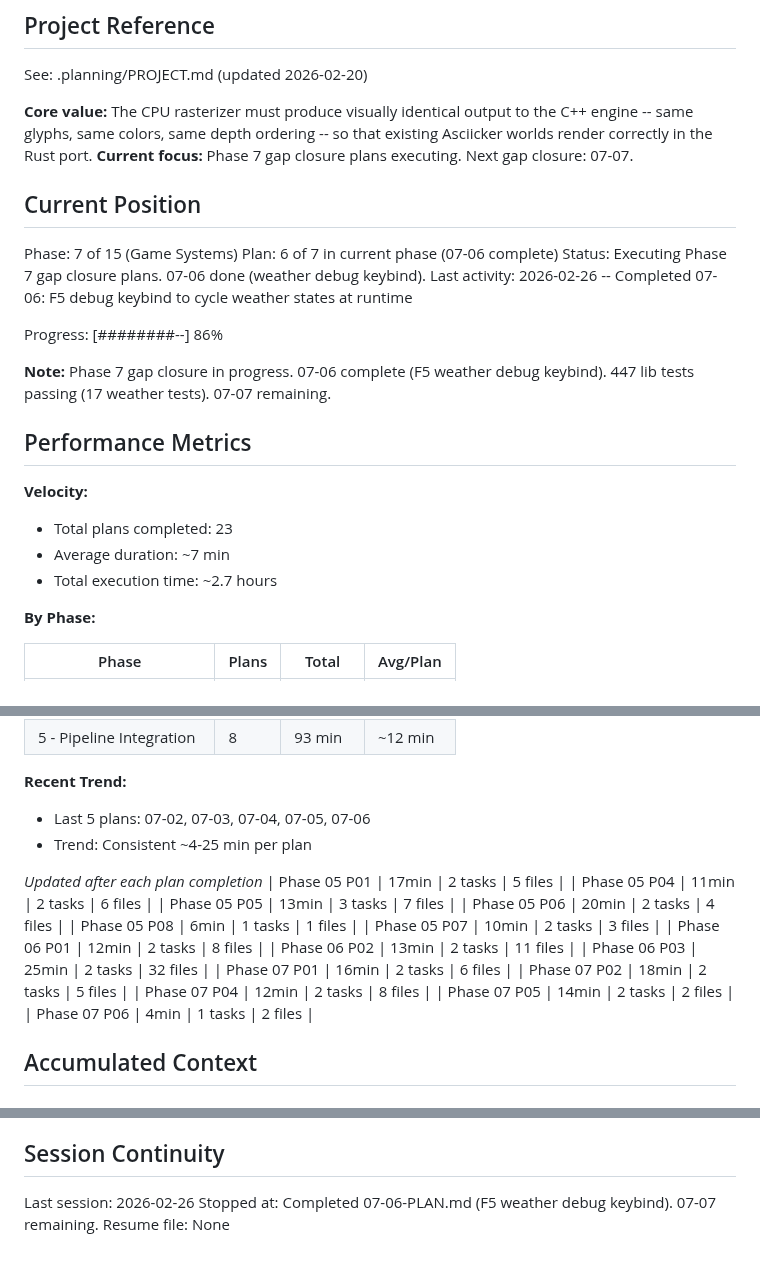
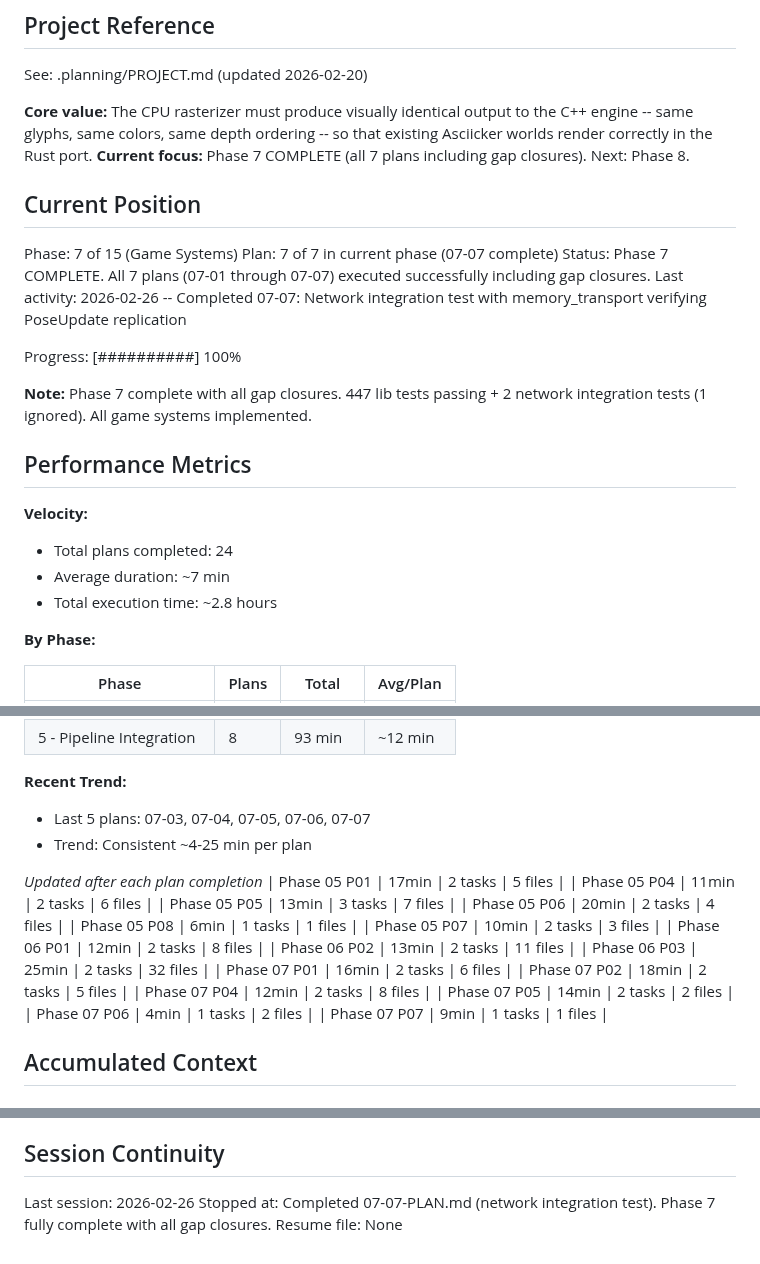
Before and after one commit to rikiyanai/asciicker-rust-port, a Markdown page: .planning/STATE.md, 3 parts joined by grey strips. GitHub-like rendering.

Commit message:
docs(07-07): complete network integration test plan
- SUMMARY.md with self-check PASSED
- STATE.md updated: Phase 7 plan 7/7 complete, 100% progress

```diff
--- a/.planning/STATE.md
+++ b/.planning/STATE.md
@@ -5,25 +5,25 @@
 See: .planning/PROJECT.md (updated 2026-02-20)
 
 **Core value:** The CPU rasterizer must produce visually identical output to the C++ engine -- same glyphs, same colors, same depth ordering -- so that existing Asciicker worlds render correctly in the Rust port.
-**Current focus:** Phase 7 gap closure plans executing. Next gap closure: 07-07.
+**Current focus:** Phase 7 COMPLETE (all 7 plans including gap closures). Next: Phase 8.
 
 ## Current Position
 
 Phase: 7 of 15 (Game Systems)
-Plan: 6 of 7 in current phase (07-06 complete)
-Status: Executing Phase 7 gap closure plans. 07-06 done (weather debug keybind).
-Last activity: 2026-02-26 -- Completed 07-06: F5 debug keybind to cycle weather states at runtime
+Plan: 7 of 7 in current phase (07-07 complete)
+Status: Phase 7 COMPLETE. All 7 plans (07-01 through 07-07) executed successfully including gap closures.
+Last activity: 2026-02-26 -- Completed 07-07: Network integration test with memory_transport verifying PoseUpdate replication
 
-Progress: [########--] 86%
+Progress: [##########] 100%
 
-**Note:** Phase 7 gap closure in progress. 07-06 complete (F5 weather debug keybind). 447 lib tests passing (17 weather tests). 07-07 remaining.
+**Note:** Phase 7 complete with all gap closures. 447 lib tests passing + 2 network integration tests (1 ignored). All game systems implemented.
 
 ## Performance Metrics
 
 **Velocity:**
-- Total plans completed: 23
+- Total plans completed: 24
 - Average duration: ~7 min
-- Total execution time: ~2.7 hours
+- Total execution time: ~2.8 hours
 
 **By Phase:**
 
@@ -37,7 +37,7 @@ Progress: [########--] 86%
 | 5 - Pipeline Integration | 8 | 93 min | ~12 min |
 
 **Recent Trend:**
-- Last 5 plans: 07-02, 07-03, 07-04, 07-05, 07-06
+- Last 5 plans: 07-03, 07-04, 07-05, 07-06, 07-07
 - Trend: Consistent ~4-25 min per plan
 
 *Updated after each plan completion*
@@ -55,6 +55,7 @@ Progress: [########--] 86%
 | Phase 07 P04 | 12min | 2 tasks | 8 files |
 | Phase 07 P05 | 14min | 2 tasks | 2 files |
 | Phase 07 P06 | 4min | 1 tasks | 2 files |
+| Phase 07 P07 | 9min | 1 tasks | 1 files |
 
 ## Accumulated Context
 
@@ -180,5 +182,5 @@ Recent decisions affecting current work:
 ## Session Continuity
 
 Last session: 2026-02-26
-Stopped at: Completed 07-06-PLAN.md (F5 weather debug keybind). 07-07 remaining.
+Stopped at: Completed 07-07-PLAN.md (network integration test). Phase 7 fully complete with all gap closures.
 Resume file: None
```
Also changed, not shown: other parts of .planning/STATE.md (+1 -0 lines), 1 other file.
